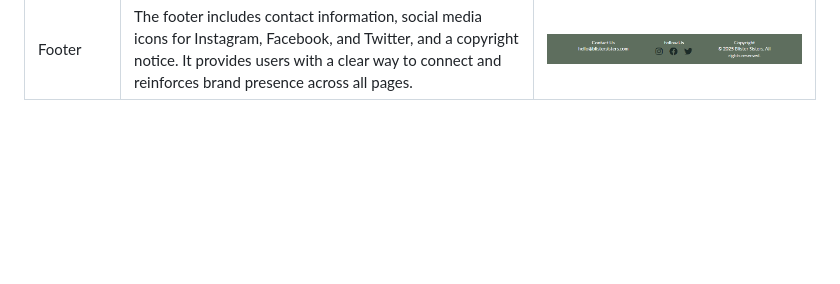
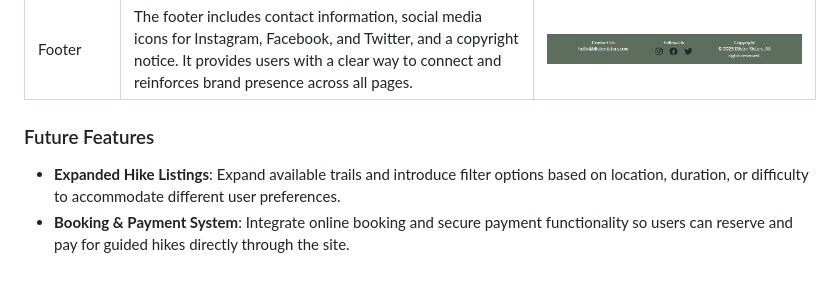
Before and after one commit to jolantadjatlova/blister-sisters, a Markdown page: README.md, the part around the change. GitHub-like rendering; blank space fills up the shorter version.

Commit message:
Add future features section to README

```diff
--- a/README.md
+++ b/README.md
@@ -145,3 +145,7 @@ This website offers a clean and friendly layout that's easy to navigate, whether
 | Pricing Page | The Pricing page outlines individual hike costs along with a discounted bundle offer for all three hikes. It helps users compare value and choose based on their experience and preferences.|![pricing](doc/pricing-page.png)|
 | 404 Page | A dedicated 404 page is designed to assist users who reach a missing or incorrect URL. Consistent with the site’s overall style, it supports easy navigation back to the homepage and reinforces a polished user experience.|![404html](doc/404.html-page.png) |
 | Footer | The footer includes contact information, social media icons for Instagram, Facebook, and Twitter, and a copyright notice. It provides users with a clear way to connect and reinforces brand presence across all pages. | ![footer](doc/footer-page.png) |
+
+### Future Features
+- **Expanded Hike Listings**: Expand available trails and introduce filter options based on location, duration, or difficulty to accommodate different user preferences.
+- **Booking & Payment System**: Integrate online booking and secure payment functionality so users can reserve and pay for guided hikes directly through the site.
```
